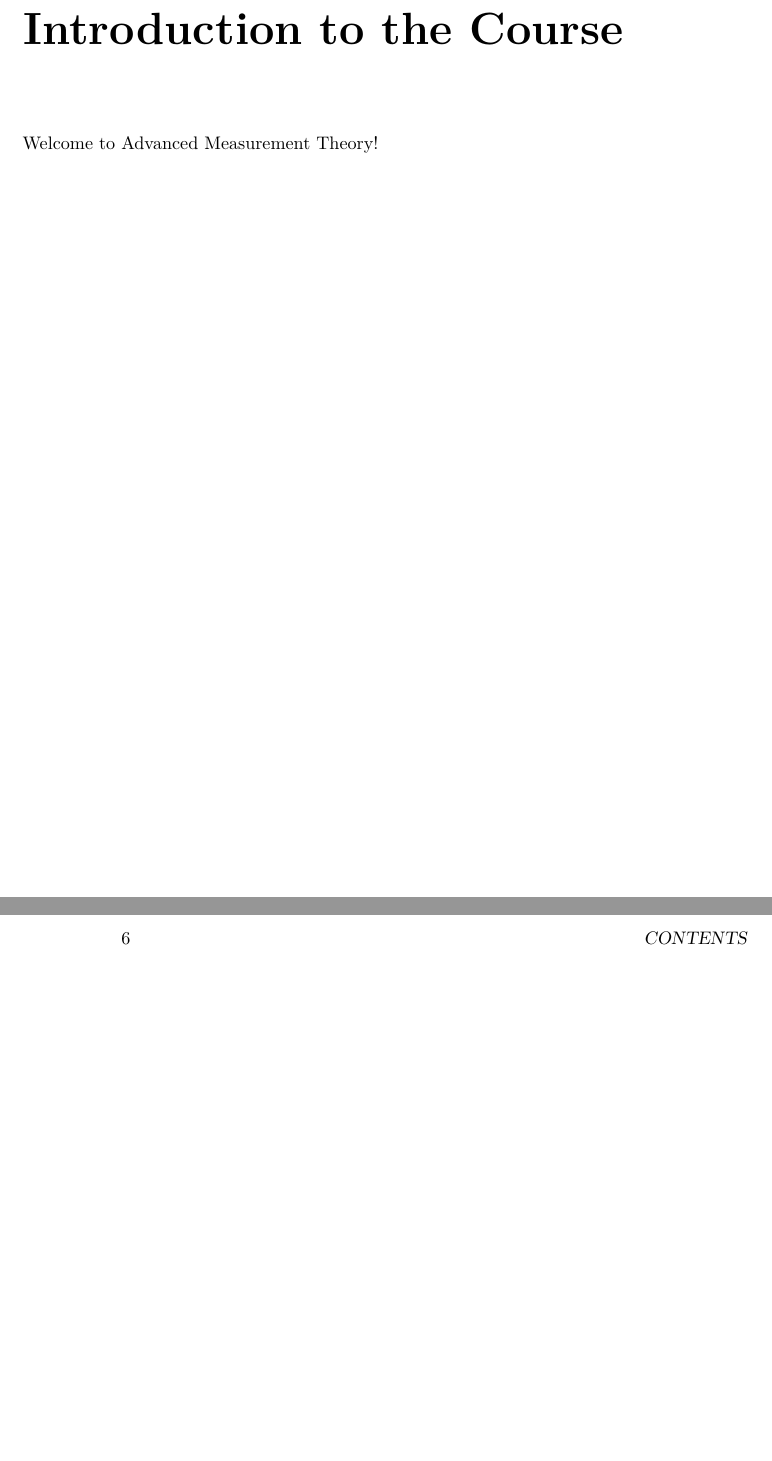
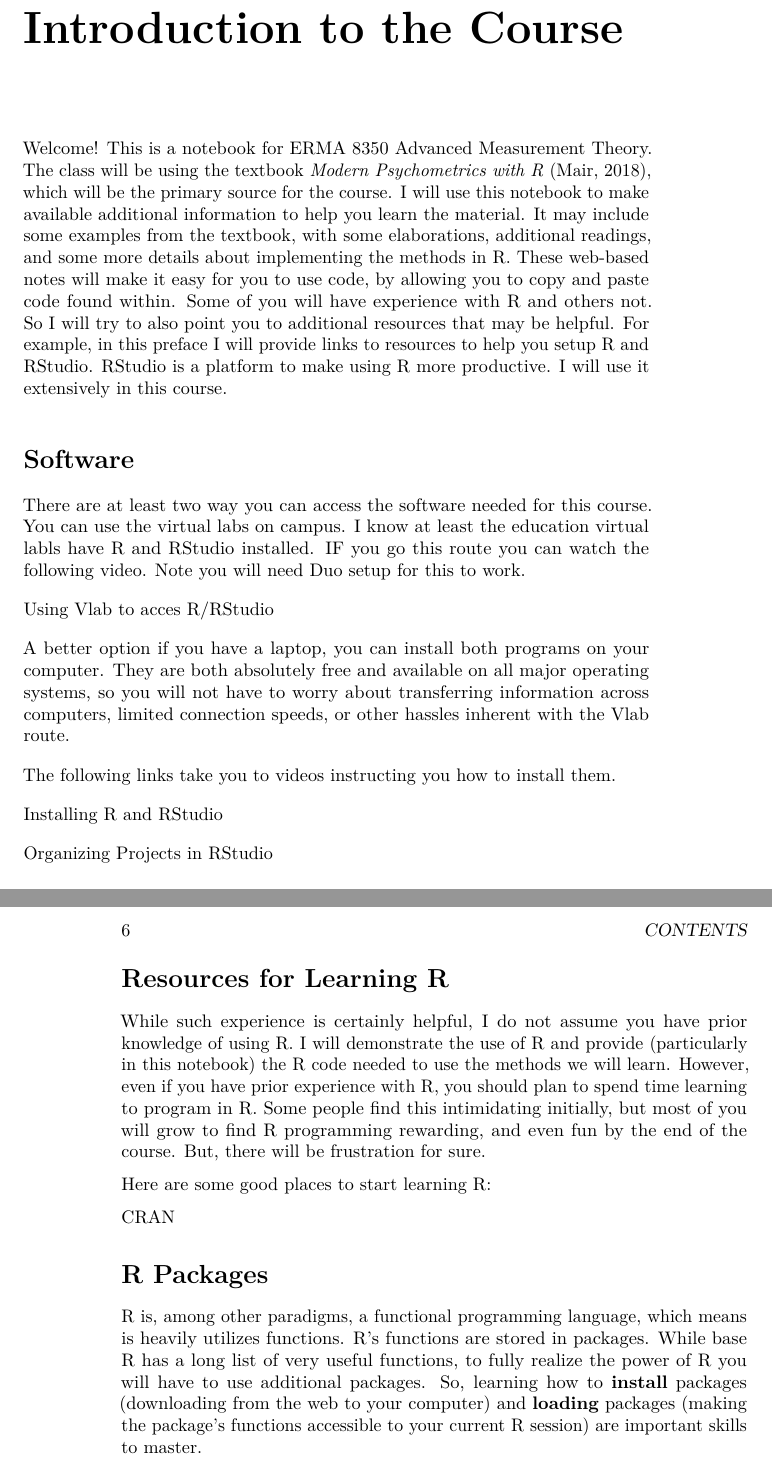
Before and after one commit to wmmurrah/AdvancedMeasurementTheoryNotebook, a LaTeX book (docs/AdvancedMeasurementTheoryNotebook.tex): two parts of pages 5 and 6 of 31, joined at a grey line, cut so that both start at the same text, the shorter picture padded with empty space. Compiled offline with pdfLaTeX.

Commit message:
Drafted Preface R intro material

```diff
--- a/docs/AdvancedMeasurementTheoryNotebook.tex
+++ b/docs/AdvancedMeasurementTheoryNotebook.tex
@@ -144,7 +144,61 @@
 \chapter*{Introduction to the Course}\label{introduction-to-the-course}}
 \addcontentsline{toc}{chapter}{Introduction to the Course}
 
-Welcome to Advanced Measurement Theory!
+Welcome!
+This is a notebook for ERMA 8350 Advanced Measurement Theory.
+The class will be using the textbook \emph{Modern Psychometrics with R} \citep{mair2018modern}, which will be the primary source for the course.
+I will use this notebook to make available additional information to help you learn the material.
+It may include some examples from the textbook, with some elaborations, additional readings, and some more details about implementing the methods in R.
+These web-based notes will make it easy for you to use code, by allowing you to copy and paste code found within.
+Some of you will have experience with R and others not.
+So I will try to also point you to additional resources that may be helpful.
+For example, in this preface I will provide links to resources to help you setup R and RStudio.
+RStudio is a platform to make using R more productive.
+I will use it extensively in this course.
+
+\hypertarget{software}{%
+\section*{Software}\label{software}}
+\addcontentsline{toc}{section}{Software}
+
+There are at least two way you can access the software needed for this course.
+You can use the virtual labs on campus.
+I know at least the education virtual labls have R and RStudio installed.
+IF you go this route you can watch the following video.
+Note you will need Duo setup for this to work.
+
+\href{https://nv.instructuremedia.com/fetch/QkFoYkIxc0hhUVNIRGFrSE1Hd3JCeWhUREdFPS0tZjk4ODFlYWEyZWFiNWQwYWYyZDk0YTZjMjljZTJlMjBkNmIwMzE5Yw.mp4}{Using Vlab to acces R/RStudio}
+
+A better option if you have a laptop, you can install both programs on your computer.
+They are both absolutely free and available on all major operating systems, so you will not have to worry about transferring information across computers, limited connection speeds, or other hassles inherent with the Vlab route.
+
+The following links take you to videos instructing you how to install them.
+
+\href{https://auburn.hosted.panopto.com/Panopto/Pages/Viewer.aspx?id=5dacd1fe-b888-407b-a89f-ac150135ace8}{Installing R and RStudio}
+
+\href{https://auburn.hosted.panopto.com/Panopto/Pages/Viewer.aspx?id=aed0e2a9-004f-453f-80c7-abbe010a063b}{Organizing Projects in RStudio}
+
+\hypertarget{resources-for-learning-r}{%
+\section*{Resources for Learning R}\label{resources-for-learning-r}}
+\addcontentsline{toc}{section}{Resources for Learning R}
+
+While such experience is certainly helpful, I do not assume you have prior knowledge of using R.
+I will demonstrate the use of R and provide (particularly in this notebook) the R code needed to use the methods we will learn.
+However, even if you have prior experience with R, you should plan to spend time learning to program in R.
+Some people find this intimidating initially, but most of you will grow to find R programming rewarding, and even fun by the end of the course.
+But, there will be frustration for sure.
+
+Here are some good places to start learning R:
+
+\href{https://cran.r-project.org/}{CRAN}
+
+\hypertarget{r-packages}{%
+\section*{R Packages}\label{r-packages}}
+\addcontentsline{toc}{section}{R Packages}
+
+R is, among other paradigms, a functional programming language, which means is heavily utilizes functions.
+R's functions are stored in packages.
+While base R has a long list of very useful functions, to fully realize the power of R you will have to use additional packages.
+So, learning how to \textbf{install} packages (downloading from the web to your computer) and \textbf{loading} packages (making the package's functions accessible to your current R session) are important skills to master.
 
 \hypertarget{CCT}{%
 \chapter{Classic Test Theory}\label{CCT}}
```
Also changed, not shown: docs/reference-keys.txt (+0 -2 lines), docs/AdvancedMeasurementTheoryNotebook.pdf, docs/AdvancedMeasurementTheoryNotebook.tex (68 more changed lines), 17 other files.
